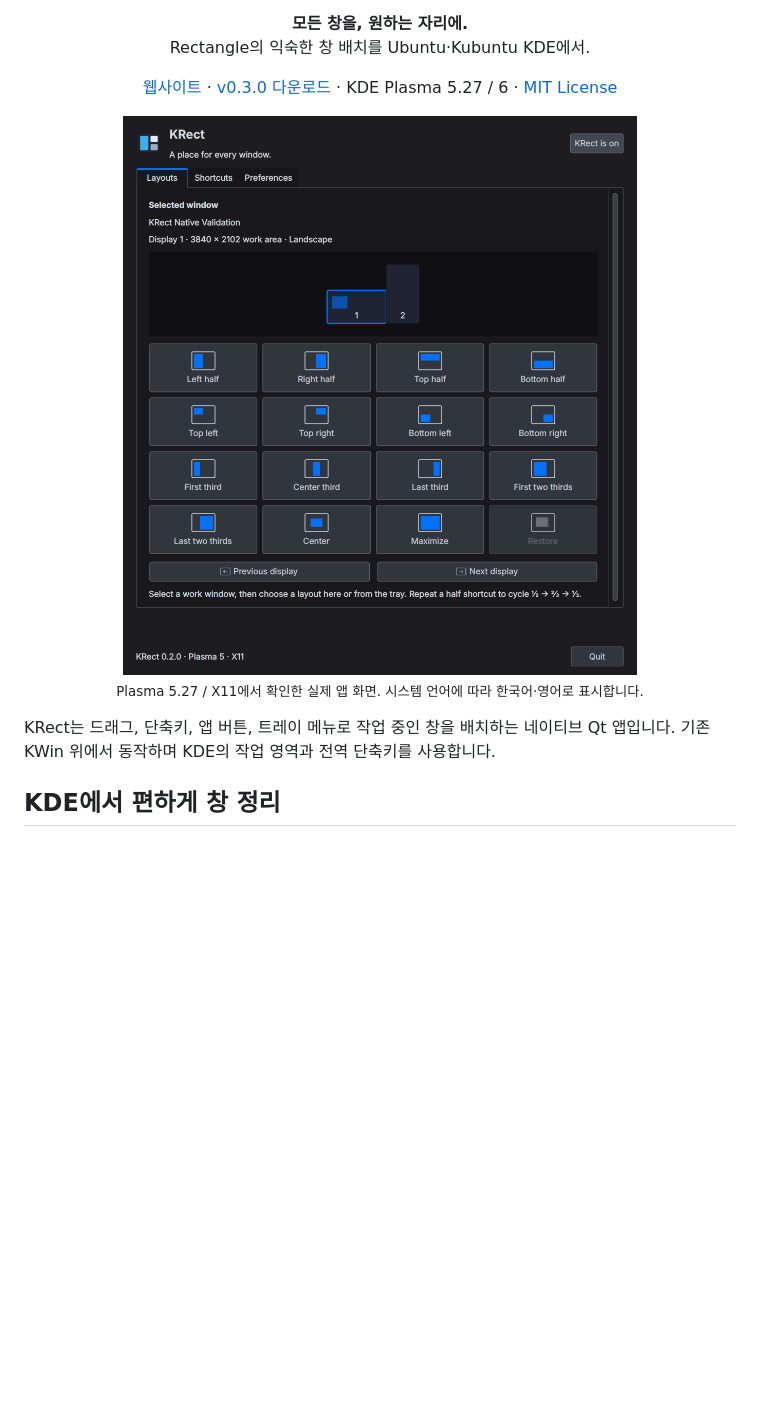
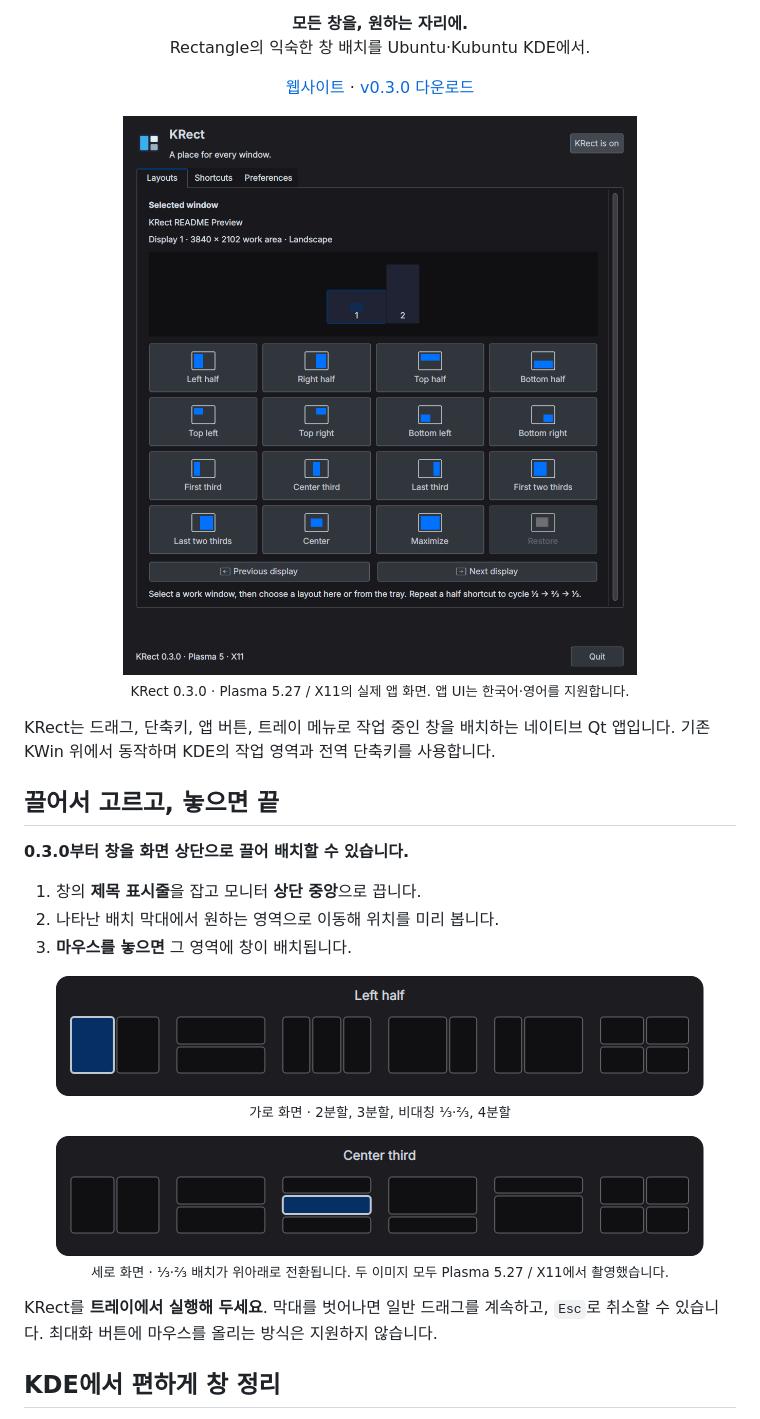
Before and after one commit to ziwon/KRect, a Markdown page: README.md, the part around one of its changes. Rendered like a GitHub page; pictures changed too: assets/readme/layouts-0.3.0.png (added), assets/readme/snap-landscape.png (added), assets/readme/snap-portrait.png (added); blank space fills up the shorter version.

```diff
--- a/README.md
+++ b/README.md
@@ -15,18 +22,37 @@
 
 <p align="center">
   <a href="https://krect.pages.dev/">웹사이트</a> ·
-  <a href="https://github.com/ziwon/KRect/releases/tag/v0.3.0">v0.3.0 다운로드</a> ·
-  KDE Plasma 5.27 / 6 ·
-  <a href="LICENSE">MIT License</a>
+  <a href="https://github.com/ziwon/KRect/releases/tag/v0.3.0">v0.3.0 다운로드</a>
 </p>
 
 <p align="center">
-  <a href="assets/readme/layouts.png"><img src="assets/readme/layouts.png" width="600" alt="KRect의 창 배치 화면: 가로·세로 듀얼 모니터 미리보기와 18개 배치 동작"></a><br>
-  <sub>Plasma 5.27 / X11에서 확인한 실제 앱 화면. 시스템 언어에 따라 한국어·영어로 표시합니다.</sub>
+  <a href="assets/readme/layouts-0.3.0.png"><img src="assets/readme/layouts-0.3.0.png" width="600" alt="KRect의 창 배치 화면: 가로·세로 듀얼 모니터 미리보기와 18개 배치 동작"></a><br>
+  <sub>KRect 0.3.0 · Plasma 5.27 / X11의 실제 앱 화면. 앱 UI는 한국어·영어를 지원합니다.</sub>
 </p>
 
 KRect는 드래그, 단축키, 앱 버튼, 트레이 메뉴로 작업 중인 창을 배치하는 네이티브 Qt 앱입니다.
 기존 KWin 위에서 동작하며 KDE의 작업 영역과 전역 단축키를 사용합니다.
+
+## 끌어서 고르고, 놓으면 끝
+
+**0.3.0부터 창을 화면 상단으로 끌어 배치할 수 있습니다.**
+
+1. 창의 **제목 표시줄**을 잡고 모니터 **상단 중앙**으로 끕니다.
+2. 나타난 배치 막대에서 원하는 영역으로 이동해 위치를 미리 봅니다.
+3. **마우스를 놓으면** 그 영역에 창이 배치됩니다.
+
+<p align="center">
+  <a href="assets/readme/snap-landscape.png"><img src="assets/readme/snap-landscape.png" width="648" alt="상단 드래그 배치 막대: 왼쪽 반쪽을 선택한 실제 화면"></a><br>
+  <sub>가로 화면 · 2분할, 3분할, 비대칭 ⅓·⅔, 4분할</sub>
+</p>
+
+<p align="center">
+  <a href="assets/readme/snap-portrait.png"><img src="assets/readme/snap-portrait.png" width="648" alt="세로 모니터용 배치 막대: 위아래 3분할 중 가운데 영역을 선택한 실제 화면"></a><br>
+  <sub>세로 화면 · ⅓·⅔ 배치가 위아래로 전환됩니다. 두 이미지 모두 Plasma 5.27 / X11에서 촬영했습니다.</sub>
+</p>
+
+KRect를 **트레이에서 실행해 두세요**. 막대를 벗어나면 일반 드래그를 계속하고, `Esc`로 취소할 수 있습니다.
+최대화 버튼에 마우스를 올리는 방식은 지원하지 않습니다.
 
 ## KDE에서 편하게 창 정리
 
```
Also changed, not shown: other parts of README.md (+7 -0 lines), README.en.md (+31 -5 lines), README.ja.md (+31 -5 lines), 3 other files.
